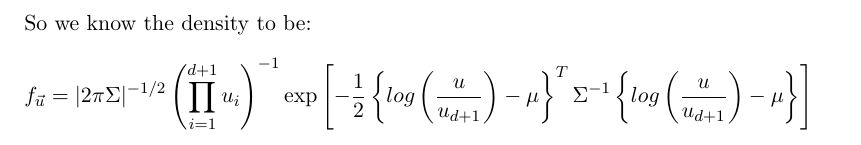
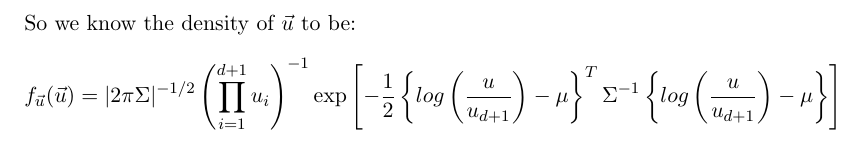
Before and after one commit to willyxiao/stat221, a LaTeX problem sheet (pset1_posted/tex/pset1_solution.tex): part of page 2 of 2, cut so that both start at the same text. Compiled offline with pdfLaTeX.

Commit message:
small changes

```diff
--- a/pset1_posted/tex/pset1_solution.tex
+++ b/pset1_posted/tex/pset1_solution.tex
@@ -64,9 +64,9 @@
         \end{align*}
         Thus, $||J|| = \parens{ \prod_{i = 1}^{d+1}{u_{i}} }^{-1}$. We need not worry about the absolute value as each element $u_i \in [0,1]$. \\
 
-        So we know the density to be:
+        So we know the density of $\vec{u}$ to be:
         \begin{align*}
-          f_{\vec{u}} = |2\pi \Sigma|^{-1/2}
+          f_{\vec{u}}(\vec{u}) = |2\pi \Sigma|^{-1/2}
                         \parens{ \prod_{i = 1}^{d+1}{u_{i}} }^{-1}
                         \mbox{exp}
                           \left[
```
Also changed, not shown: pset1_posted/tex/pset1_solution.pdf.
